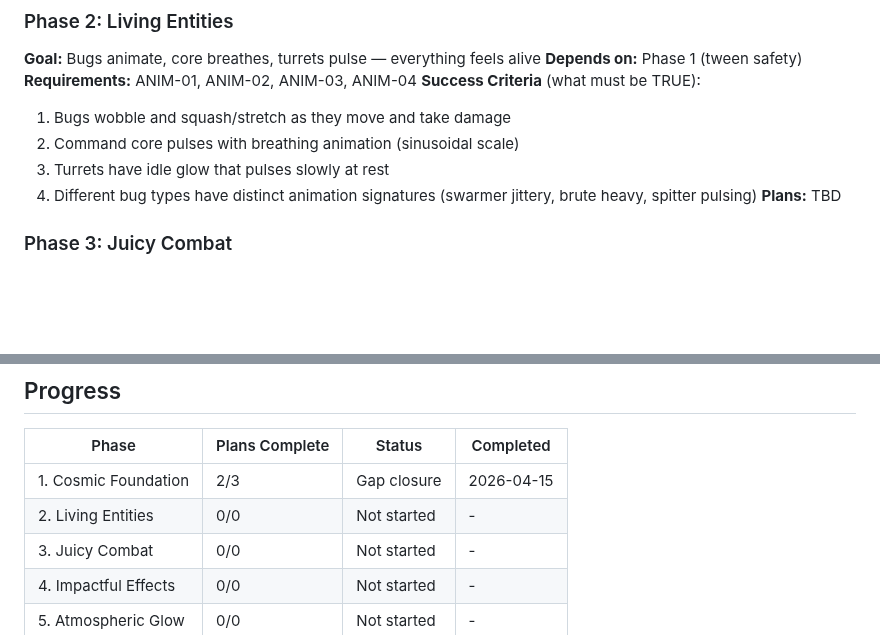
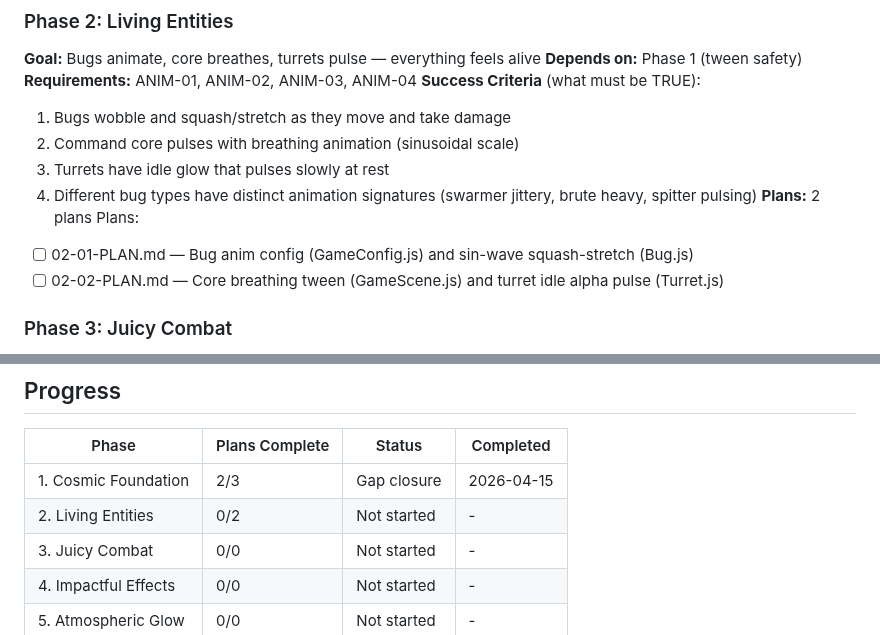
Before and after one commit to marco-machado/bug-siege, a Markdown page: .planning/ROADMAP.md, 2 parts joined by grey strips. Drawn GitHub-style; blank space fills up the shorter version.

Commit message:
docs(02-living-entities): create phase 2 plan

```diff
--- a/.planning/ROADMAP.md
+++ b/.planning/ROADMAP.md
@@ -34,7 +34,10 @@ Plans:
   2. Command core pulses with breathing animation (sinusoidal scale)
   3. Turrets have idle glow that pulses slowly at rest
   4. Different bug types have distinct animation signatures (swarmer jittery, brute heavy, spitter pulsing)
-**Plans:** TBD
+**Plans:** 2 plans
+Plans:
+- [ ] 02-01-PLAN.md — Bug anim config (GameConfig.js) and sin-wave squash-stretch (Bug.js)
+- [ ] 02-02-PLAN.md — Core breathing tween (GameScene.js) and turret idle alpha pulse (Turret.js)
 
 ### Phase 3: Juicy Combat
 **Goal:** Key combat events trigger satisfying particle effects
@@ -97,7 +100,7 @@ Plans:
 | Phase | Plans Complete | Status | Completed |
 |-------|----------------|--------|-----------|
 | 1. Cosmic Foundation | 2/3 | Gap closure | 2026-04-15 |
-| 2. Living Entities | 0/0 | Not started | - |
+| 2. Living Entities | 0/2 | Not started | - |
 | 3. Juicy Combat | 0/0 | Not started | - |
 | 4. Impactful Effects | 0/0 | Not started | - |
 | 5. Atmospheric Glow | 0/0 | Not started | - |
```
Also changed, not shown: 2 other files.
